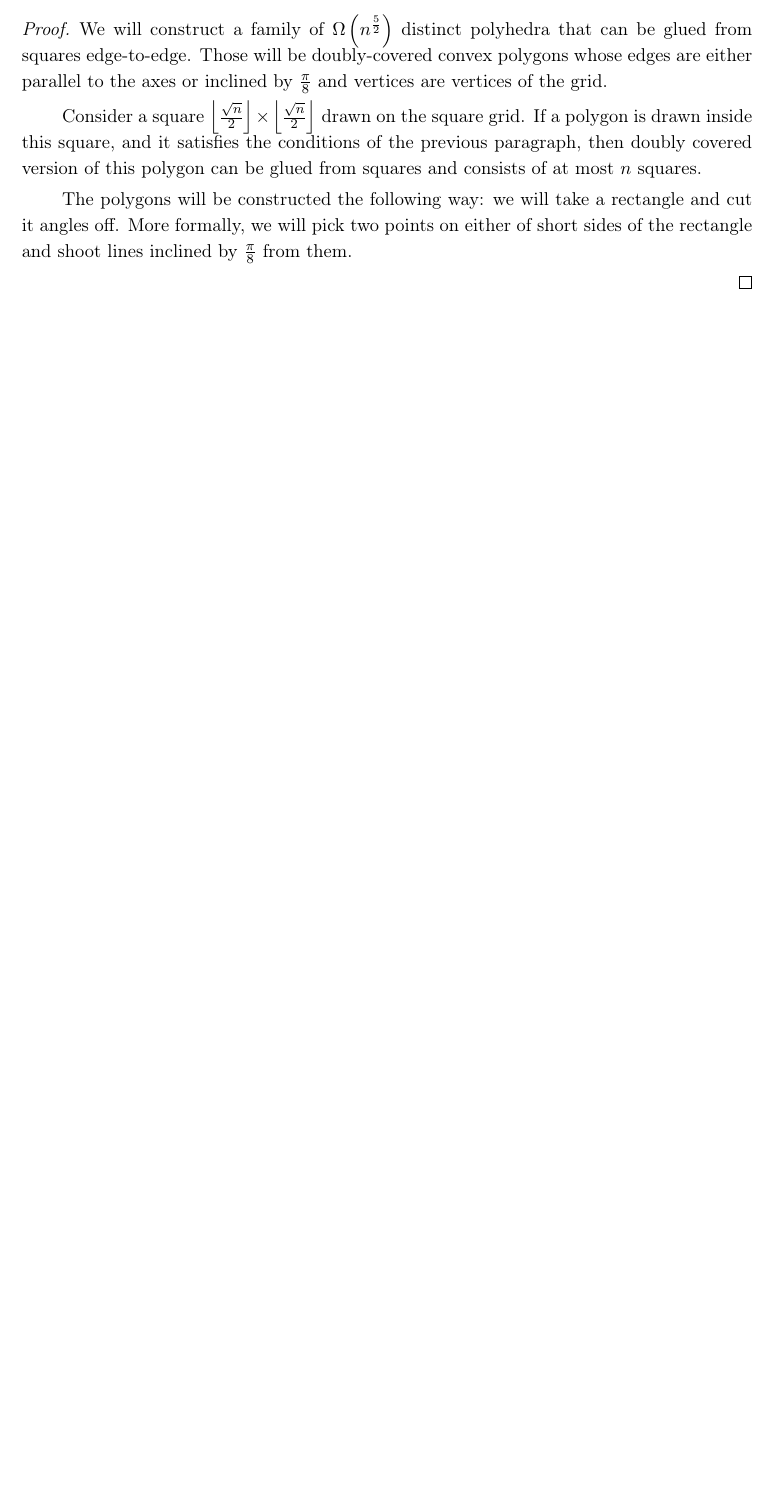
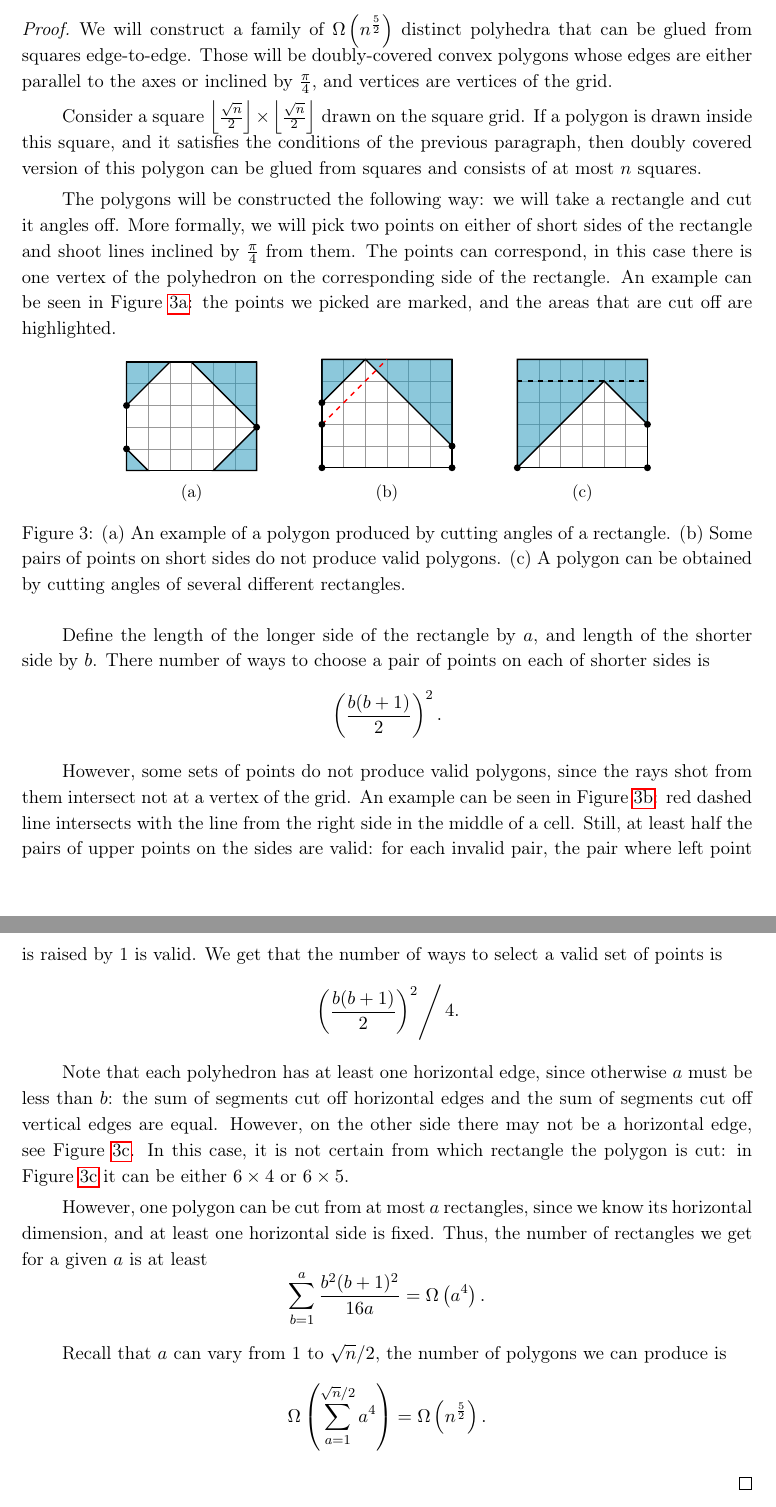
Before and after one commit to boris-a-zolotov/infof420-geodesics, a LaTeX document (tex/potvin-zolotov-chen-project.tex, which reads tex/f420.sty): part of page 2 of 2 before the commit and two parts of pages 2 and 3 of 3 after it, the two joined at a grey line, cut so that both start at the same text, the shorter picture padded with empty space. Compiled offline with pdfLaTeX.

Commit message:
n52 proof

```diff
--- a/tex/f420.sty
+++ b/tex/f420.sty
@@ -63,3 +63,11 @@
 \newcommand{\SmallO}{o}
 
 \newcommand{\eps}{\varepsilon}
+
+\newcommand{\baserect}{
+	\foreach \x in {0,...,6} {\draw[gray,opacity=0.8] (\x,0) -- (\x,5);}
+	\foreach \y in {0,...,5} {\draw[gray,opacity=0.8] (0,\y) -- (6,\y);}
+	\draw[thick] (0,0) -- (6,0) -- (6,5) -- (0,5) -- cycle;
+}
+
+\definecolor{bluetri}{RGB}{45,155,190}
--- a/tex/potvin-zolotov-chen-project.tex
+++ b/tex/potvin-zolotov-chen-project.tex
@@ -4,7 +4,7 @@
 
 \title{Geodesics, Shortest Paths, and Non-Isomorphic Nets}
 \author{{\scshape Potvin} Nicolas \and {\scshape Zolotov} Boris}
-\date{ULB,\quad November 2020}
+\date{ULB,\quad December 2020}
 
 \begin{document} \maketitle
 
@@ -66,16 +66,27 @@ This adds at most $2^{2 \cdot 18}$ ways to draw the net once the edges are known
 \end{theorem}
 
 \begin{proof}
-We will construct a family of $\Omega \left( n^{\frac52} \right)$ distinct polyhedra that can be glued from squares edge-to-edge. Those will be doubly-covered convex polygons whose edges are either parallel to the axes or inclined by $\frac{\pi}{8}$ and vertices are vertices of the grid.
+We will construct a family of $\Omega \left( n^{\frac52} \right)$ distinct polyhedra that can be glued from squares edge-to-edge. Those will be doubly-covered convex polygons whose edges are either parallel to the axes or inclined by $\frac{\pi}{4}$, and vertices are vertices of the grid.
 
 Consider a square $\left \lfloor \frac{\sqrt n}{2} \right \rfloor \times \left \lfloor \frac{\sqrt n}{2} \right \rfloor$ drawn on the square grid. If a polygon is drawn inside this square, and it satisfies the conditions of the previous paragraph, then doubly covered version of this polygon can be glued from squares and consists of at most $n$ squares.
 
-The polygons will be constructed the following way: we will take a rectangle and cut it angles off. More formally, we will pick two points on either of short sides of the rectangle and shoot lines inclined by $\frac{\pi}{8}$ from them.
+The polygons will be constructed the following way: we will take a rectangle and cut it angles off. More formally, we will pick two points on either of short sides of the rectangle and shoot lines inclined by $\frac{\pi}{4}$ from them. The points can correspond, in this case there is one vertex of the polyhedron on the corresponding side of the rectangle. An example can be seen in Figure~\ref{fig:cutExA}: the points we picked are marked, and the areas that are cut off are highlighted.
 
-%	\begin{figure}[h] \centering
-%		\tikz{
-%		}
-%	\end{figure}
+\input{img/fig-examples}
+
+Define the length of the longer side of the rectangle by $a$, and length of the shorter side by $b$. There number of ways to choose a pair of points on each of shorter sides is
+\[ \ll \frac{b(b+1)}{2} \rr^2. \]
+
+However, some sets of points do not produce valid polygons, since the rays shot from them intersect not at a vertex of the grid. An example can be seen in Figure~\ref{fig:cutExB}: red dashed line intersects with the line from the right side in the middle of a cell. Still, at least half the pairs of upper points on the sides are valid: for each invalid pair, the pair where left point is raised by 1 is valid. We get that the number of ways to select a valid set of points is
+\[ \left. \ll \frac{b(b+1)}{2} \rr^2 \right/ 4 . \]
+
+Note that each polyhedron has at least one horizontal edge, since otherwise $a$ must be less than $b$: the sum of segments cut off horizontal edges and the sum of segments cut off vertical edges are equal. However, on the other side there may not be a horizontal edge, see Figure~\ref{fig:cutExC}. In this case, it is not certain from which rectangle the polygon is cut: in Figure~\ref{fig:cutExC} it can be either $6 \times 4$ or $6 \times 5$.
+
+However, one polygon can be cut from at most $a$ rectangles, since we know its horizontal dimension, and at least one horizontal side is fixed. Thus, the number of rectangles we get for a given $a$ is at least
+\[ \sum\limits_{b=1}^a \frac{b^2 (b+1)^2}{16a} = \Omega\ll a^4 \rr. \]
+
+Recall that $a$ can vary from 1 to $\sqrt n / 2$, the number of polygons we can produce is
+\[ \Omega \ll \sum\limits_{a=1}^{\sqrt n / 2} a^4 \rr = \Omega \ll n^\frac{5}{2} \rr. \]
 
 \end{proof}
 
```
Also changed, not shown: tex/potvin-zolotov-chen-project.pdf.
